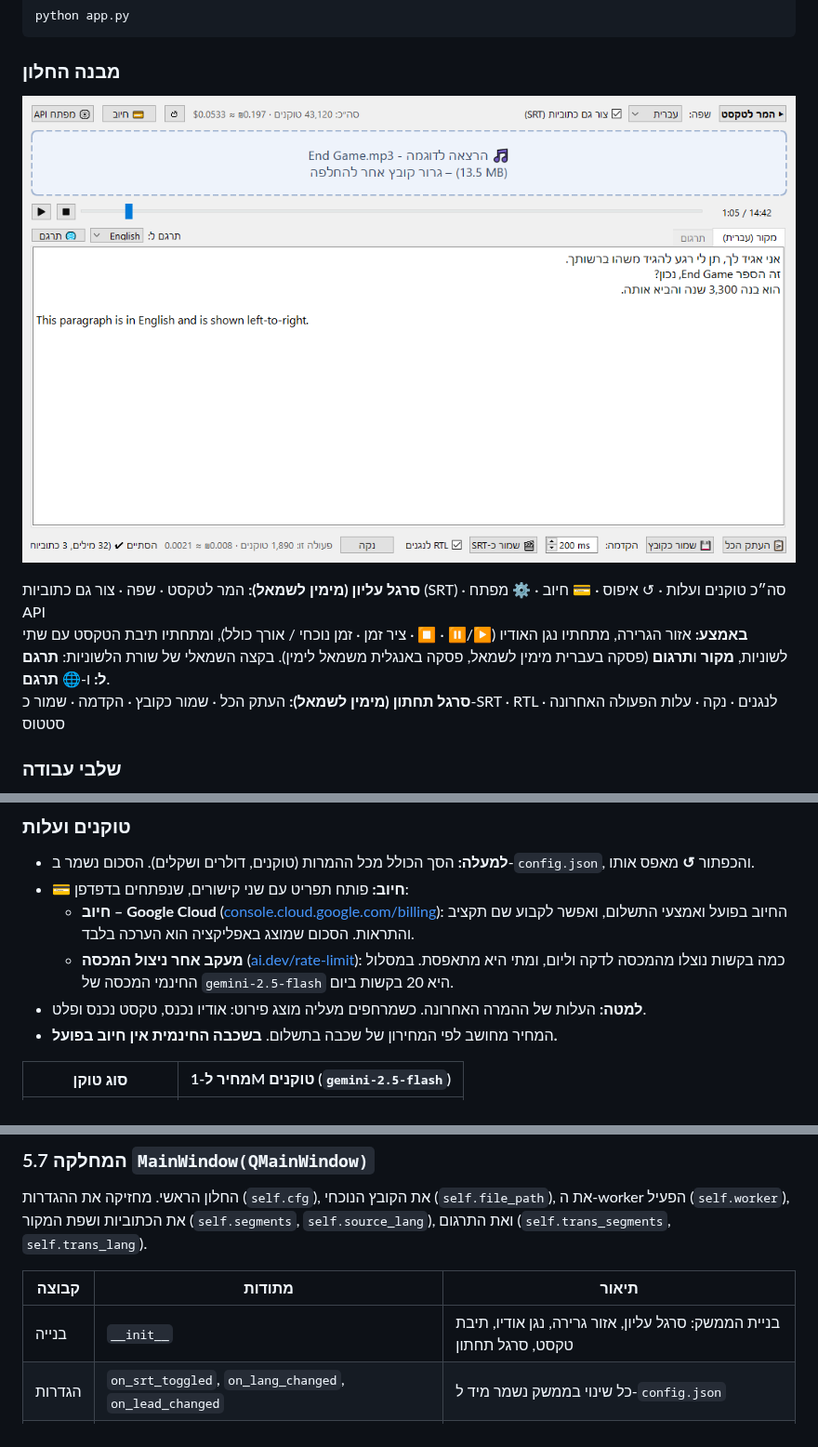
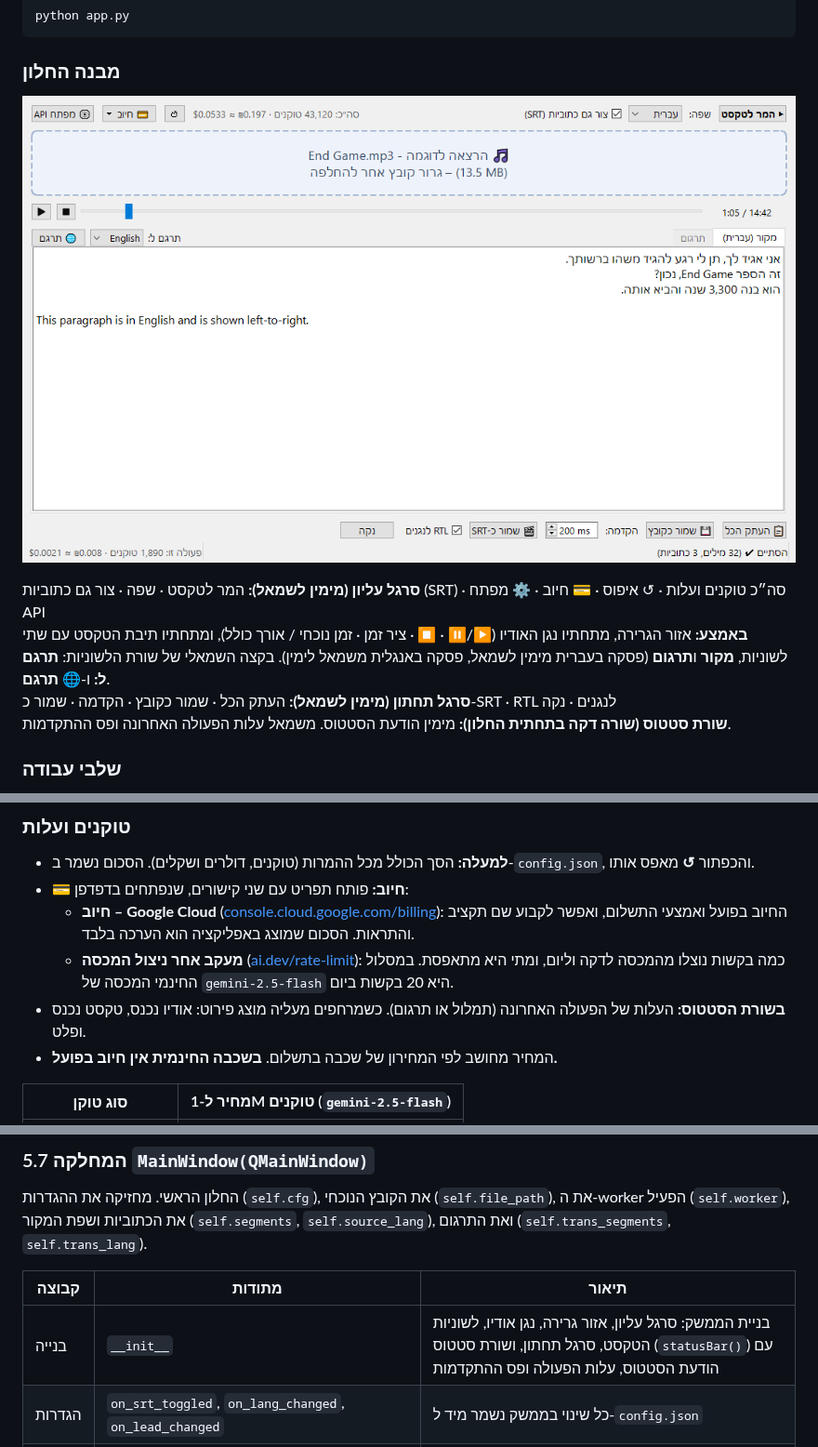
Before and after one commit to relion/Mp3toText, a Markdown page: docs/DOCUMENTATION.md, 3 parts joined by grey strips. Shown at 93% size. GitHub-like rendering; pictures changed too: docs/images/main-window.png.

Commit message:
Docs: describe the new bottom status line
Follow-up to ba5f777, which moved the status text, per-operation cost
and progress bar out of the button row into the window's status bar.

- Window layout: the bottom button row no longer lists status/cost; a
  new "status line" entry describes the thin bottom row (status text on
  the right, last operation cost and progress bar on the left).
- Tokens & cost section and README: the last operation's cost is now
  shown in the status line.
- MainWindow code table: __init__ builds the status bar (statusBar()).
- Screenshot regenerated with the status line; HTML rebuilt.

Co-Authored-By: Claude Opus 5.5 <noreply@anthropic.com>

```diff
--- a/docs/DOCUMENTATION.md
+++ b/docs/DOCUMENTATION.md
@@ -53,7 +53,8 @@ python app.py
 
 **סרגל עליון (מימין לשמאל):** המר לטקסט · שפה · צור גם כתוביות (SRT) · סה״כ טוקנים ועלות · ↺ איפוס · 💳 חיוב · ⚙ מפתח API
 **באמצע:** אזור הגרירה, מתחתיו נגן האודיו (▶/⏸ · ⏹ · ציר זמן · זמן נוכחי / אורך כולל), ומתחתיו תיבת הטקסט עם שתי לשוניות, **מקור** ו**תרגום** (פסקה בעברית מימין לשמאל, פסקה באנגלית משמאל לימין). בקצה השמאלי של שורת הלשוניות: **תרגם ל:** ו-**🌐 תרגם**.
-**סרגל תחתון (מימין לשמאל):** העתק הכל · שמור כקובץ · הקדמה · שמור כ-SRT · RTL לנגנים · נקה · עלות הפעולה האחרונה · סטטוס
+**סרגל תחתון (מימין לשמאל):** העתק הכל · שמור כקובץ · הקדמה · שמור כ-SRT · RTL לנגנים · נקה
+**שורת סטטוס (שורה דקה בתחתית החלון):** מימין הודעת הסטטוס. משמאל עלות הפעולה האחרונה ופס ההתקדמות.
 
 ### שלבי עבודה
 
@@ -89,7 +90,7 @@ python app.py
 - **💳 חיוב:** פותח תפריט עם שני קישורים, שנפתחים בדפדפן:
   - **חיוב – Google Cloud** ([console.cloud.google.com/billing](https://console.cloud.google.com/billing)): החיוב בפועל ואמצעי התשלום, ואפשר לקבוע שם תקציב והתראות. הסכום שמוצג באפליקציה הוא הערכה בלבד.
   - **מעקב אחר ניצול המכסה** ([ai.dev/rate-limit](https://ai.dev/rate-limit)): כמה בקשות נוצלו מהמכסה לדקה וליום, ומתי היא מתאפסת. במסלול החינמי המכסה של `gemini-2.5-flash` היא 20 בקשות ביום.
-- **למטה:** העלות של ההמרה האחרונה. כשמרחפים מעליה מוצג פירוט: אודיו נכנס, טקסט נכנס ופלט.
+- **בשורת הסטטוס:** העלות של הפעולה האחרונה (תמלול או תרגום). כשמרחפים מעליה מוצג פירוט: אודיו נכנס, טקסט נכנס ופלט.
 - המחיר מחושב לפי המחירון של שכבה בתשלום. **בשכבה החינמית אין חיוב בפועל.**
 
 | סוג טוקן | מחיר ל-1M טוקנים (`gemini-2.5-flash`) |
@@ -272,7 +273,7 @@ flowchart TB
 
 | קבוצה | מתודות | תיאור |
 |---|---|---|
-| בנייה | `__init__` | בניית הממשק: סרגל עליון, אזור גרירה, נגן אודיו, תיבת טקסט, סרגל תחתון |
+| בנייה | `__init__` | בניית הממשק: סרגל עליון, אזור גרירה, נגן אודיו, לשוניות הטקסט, סרגל תחתון, ושורת סטטוס (`statusBar()`) עם הודעת הסטטוס, עלות הפעולה ופס ההתקדמות |
 | הגדרות | `on_srt_toggled`, `on_lang_changed`, `on_lead_changed` | כל שינוי בממשק נשמר מיד ל-`config.json` |
 | מפתח | `get_api_key`, `ask_api_key` | המפתח נלקח מ-`config.json`, ואם אין שם, מ-`GEMINI_API_KEY` |
 | טעינה | `browse`, `load_file`, `dragEnterEvent`, `dropEvent` | בדיקת סיומת, עדכון אזור הגרירה, איפוס כתוביות ישנות, טעינת הקובץ לנגן |
```
Also changed, not shown: README.md (+1 -1 lines), 1 other file.
